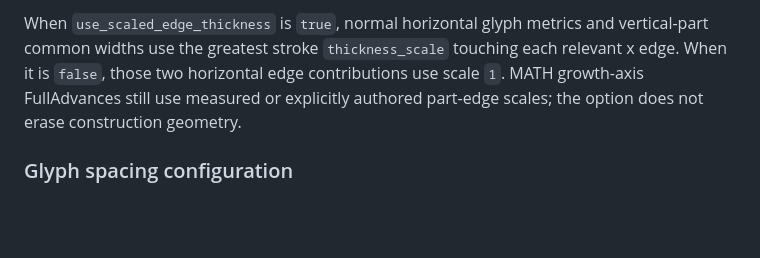
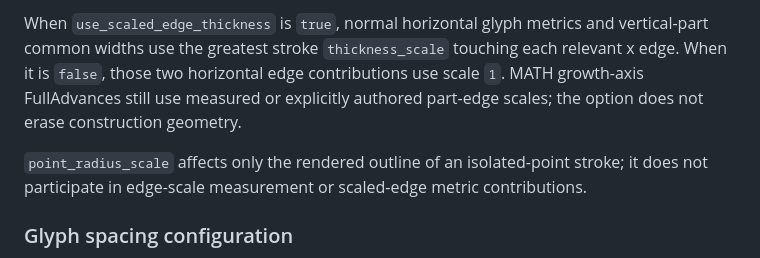
Before and after one commit to u6771/pl46, a Markdown page: docs/skeletonfont.md, the part around the change. Rendered like a GitHub page; blank space fills up the shorter version.

Commit message:
docs: Clarify isolated-point radius behavior

```diff
--- a/docs/skeletonfont.md
+++ b/docs/skeletonfont.md
@@ -718,6 +718,10 @@ contributions use scale `1`. MATH growth-axis FullAdvances still use measured or
 explicitly authored part-edge scales; the option does not erase construction
 geometry.
 
+`point_radius_scale` affects only the rendered outline of an isolated-point
+stroke; it does not participate in edge-scale measurement or scaled-edge metric
+contributions.
+
 ### Glyph spacing configuration
 
 A `glyph_config_file` under `data/glyph_config/` maps a glyph selector to
```
